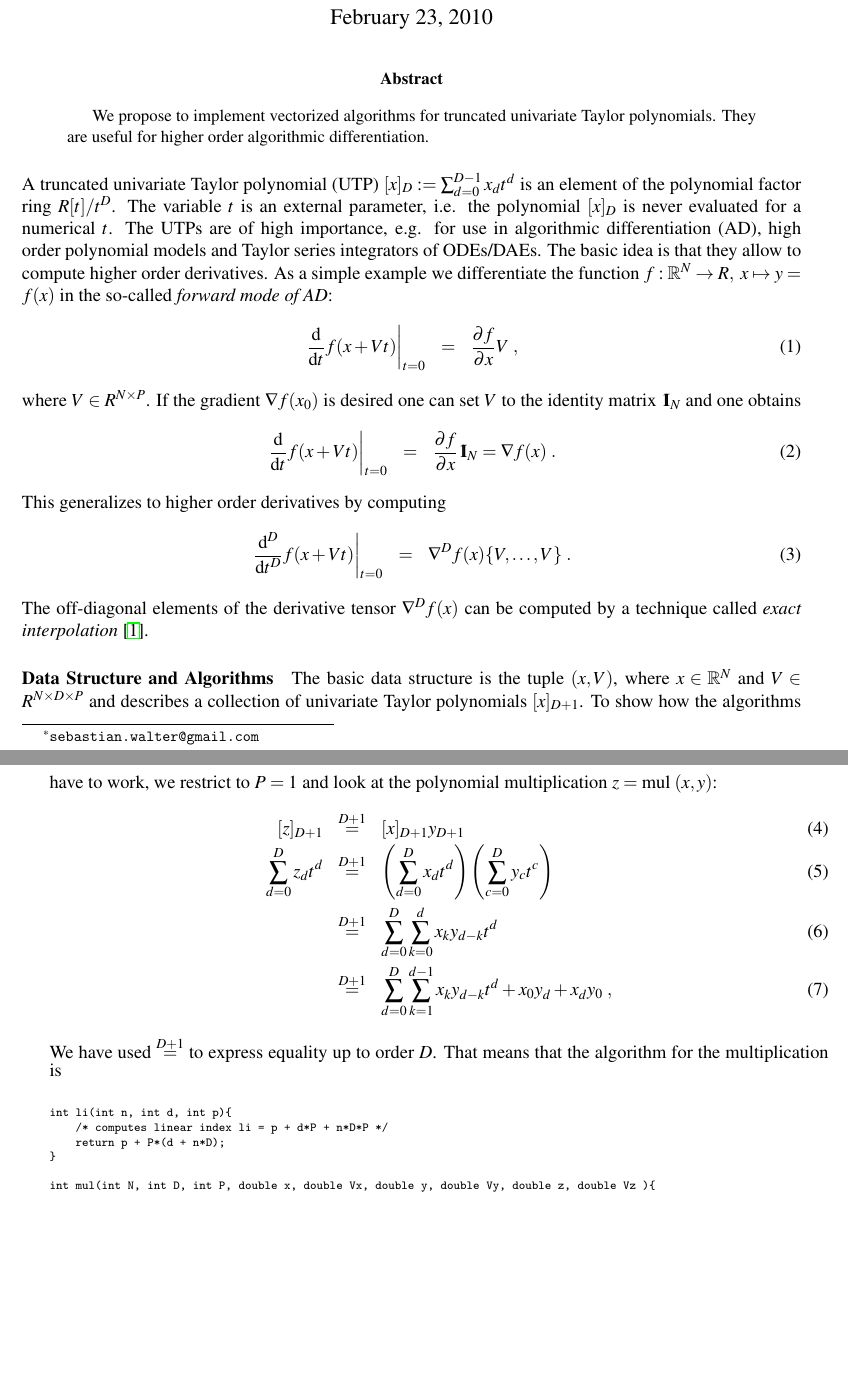
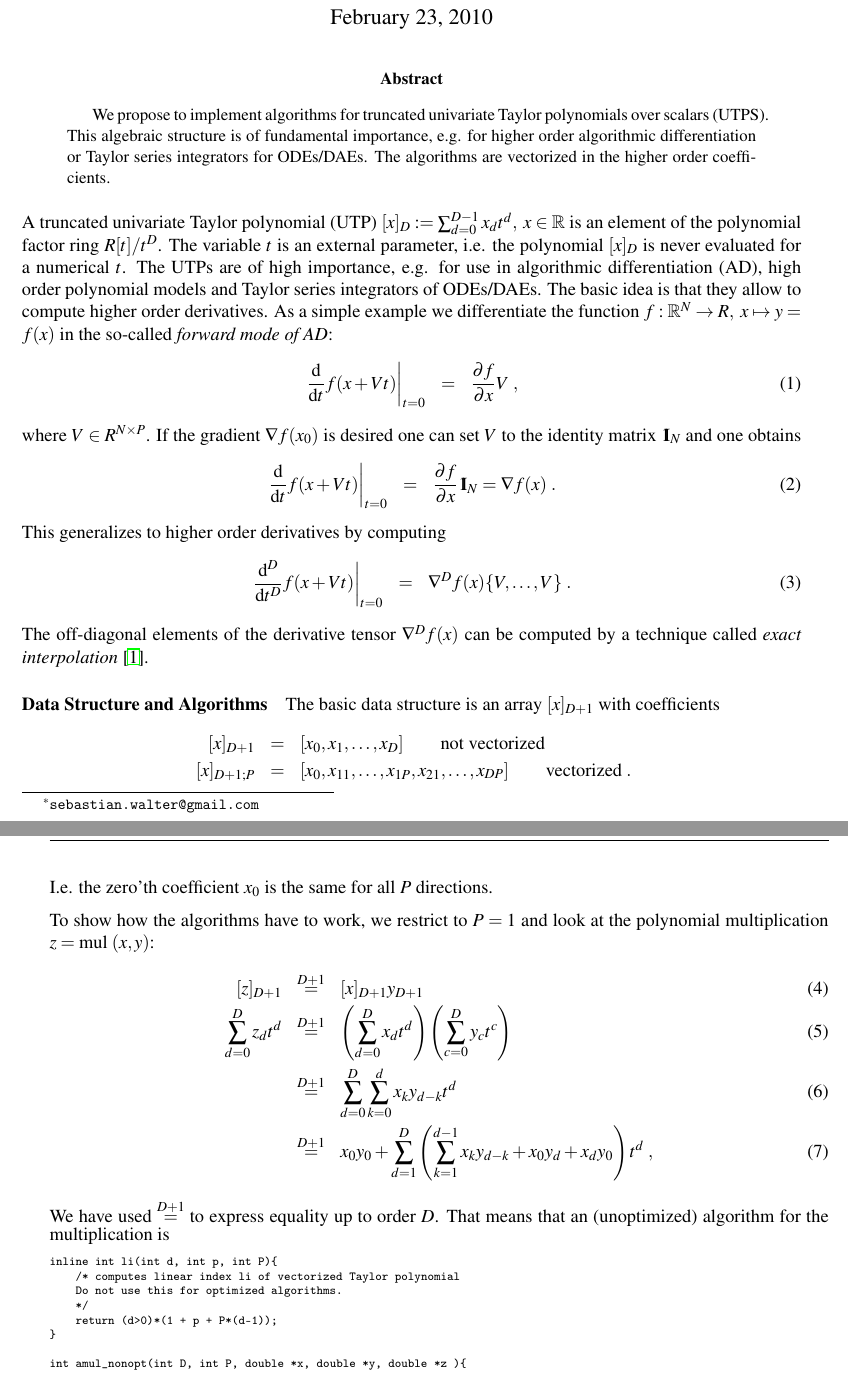
Before and after one commit to b45ch1/taylorpoly, a LaTeX paper (documentation/document_root.tex): two parts of pages 1 and 2 of 2, joined at a grey line, cut so that both start at the same text, the shorter picture padded with empty space. Compiled offline with LaTeX, dvips and Ghostscript.

```diff
--- a/documentation/document_root.tex
+++ b/documentation/document_root.tex
@@ -53,10 +53,10 @@
 \maketitle
 
 \begin{abstract}
-We propose to implement vectorized algorithms for truncated univariate Taylor polynomials. They are useful for higher order algorithmic differentiation.
+We propose to implement algorithms for truncated univariate Taylor polynomials over scalars (UTPS). This algebraic structure is of fundamental importance, e.g. for higher order algorithmic differentiation or Taylor series integrators for ODEs/DAEs. The algorithms are vectorized in the higher order coefficients.
 \end{abstract}
 
-A truncated univariate Taylor polynomial (UTP) $[x]_D := \sum_{d=0}^{D-1} x_d t^d$ is an element of the polynomial factor ring $R[t]/t^D$. The variable $t$ is an external parameter, i.e. the polynomial $[x]_D$ is never evaluated for a numerical $t$. The UTPs are of high importance, e.g. for use in algorithmic differentiation (AD), high order polynomial models and Taylor series integrators of ODEs/DAEs.
+A truncated univariate Taylor polynomial (UTP) $[x]_D := \sum_{d=0}^{D-1} x_d t^d,\; x \in \R$ is an element of the polynomial factor ring $R[t]/t^D$. The variable $t$ is an external parameter, i.e. the polynomial $[x]_D$ is never evaluated for a numerical $t$. The UTPs are of high importance, e.g. for use in algorithmic differentiation (AD), high order polynomial models and Taylor series integrators of ODEs/DAEs.
 The basic idea is that they allow to compute higher order derivatives. As a simple example we differentiate the function $f: \R^N \rightarrow R, \; x \mapsto y = f(x)$ in the so-called \emph{forward mode of AD}:
 \begin{eqnarray}
 \left. \frac{\dd}{\dd t} f( x + V t) \right|_{t=0} &=& \frac{\partial f}{\partial x} V \;,
@@ -72,46 +72,50 @@
 The off-diagonal elements of the derivative tensor $\nabla^D f(x)$ can be computed by a technique called \emph{exact interpolation} \cite{Griewank2008EDP}.
 
 \paragraph{Data Structure and Algorithms}
-The basic data structure is the tuple $(x, V)$, where $x \in \R^N$ and $V \in R^{N \times D \times P}$ and describes a collection of univariate Taylor polynomials $[x]_{D+1}$.
+The basic data structure is an array $[x]_{D+1}$ with coefficients
+\begin{eqnarray*}
+\;[x]_{D+1} &=& [x_0, x_1, \dots, x_D] \quad \quad \mbox{not vectorized} \\
+\;[x]_{D+1; P} &=& [x_0, x_{11}, \dots, x_{1P}, x_{21}, \dots, x_{DP}] \quad \quad \mbox{vectorized} \;.
+\end{eqnarray*}
+I.e. the zero'th coefficient $x_0$ is the same for all $P$ directions.
+
 To show how the algorithms have to work, we restrict to $P=1$ and look at the polynomial multiplication $z = \mul(x,y)$:
 \begin{eqnarray}
 [z]_{D+1} &\stackrel{D+1}{=}& [x]_{D+1} y_{D+1} \\
 \sum_{d=0}^D z_d t^d &\stackrel{D+1}{=}& \left( \sum_{d=0}^D x_d t^d \right) \left( \sum_{c=0}^D y_c t^c \right)   \\
 &\stackrel{D+1}{=}& \sum_{d=0}^D \sum_{k=0}^d x_k y_{d-k} t^d \\
-&\stackrel{D+1}{=}& \sum_{d=0}^D \sum_{k=1}^{d-1} x_k y_{d-k} t^d  + x_0 y_d + x_d y_0\;,
+&\stackrel{D+1}{=}& x_0 y_0 + \sum_{d=1}^D \left( \sum_{k=1}^{d-1} x_k y_{d-k} + x_0 y_d + x_d y_0 \right)  t^d \;,
 \end{eqnarray}
-We have used $\stackrel{D+1}{=}$ to express equality up to order $D$. That means that the algorithm for the multiplication is
+We have used $\stackrel{D+1}{=}$ to express equality up to order $D$. That means that an (unoptimized) algorithm for the multiplication is
 {\scriptsize
 \begin{verbatim}
-
-int li(int n, int d, int p){
-    /* computes linear index li = p + d*P + n*D*P */
-    return p + P*(d + n*D);
+inline int li(int d, int p, int P){
+    /* computes linear index li of vectorized Taylor polynomial
+    Do not use this for optimized algorithms.
+    */
+    return (d>0)*(1 + p + P*(d-1));
 }
 
-int mul(int N, int D, int P, double x, double Vx, double y, double Vy, double z, double Vz ){
-    /* computes  z = mul(x,y) */
-    int n,k,d,p,tmp;
-    /* compute base point */
-    for(n = 0; n != N; ++n){
-        z[n] = x[n]*y[n];
-    }
-    /* compute higher order coefficients */
-    for(n = 0; n != N; ++n){
-        for(d = 0; d < D; ++d){
-            /* treat summation terms containing x_0 and y_0 */
+int amul_nonopt(int D, int P, double *x, double *y, double *z ){
+    /*
+    assignment multiplication non optimized
+    computes  z += mul(x,y) in Taylor arithmetic, not optimized
+    */
+    int k,d,p;
+
+    /* d = 0:  compute base point */
+    z[0] += x[0] * y[0];
+
+    /* d > 0: compute higher order coefficients */
+    for(d = 0; d != D; ++d){
+        for(k = 0; k != d; ++k){
             for(p = 0; p != P; ++p){
-                tmp = li(n,d,p);
-                Vz[tmp] = x[n] * Vy[tmp] + Vx[tmp] * y[n];
-            }
-            /* accumulate the remaining summation terms */
-            for(k = 1; k < d-1; ++ k){
-                for(p = 0; p != P; ++p){
-                    Vz[li(n,d,p)] += Vx[li(n,k,p)] * Vy[li(n,d-k,p)]
-                }
+                z[li(d,p,P)] += x[li(k,p,P)] * y[li(d-k,p,P)];
             }
         }
     }
+
+    return 0;
 }
 \end{verbatim}
 }
```
Also changed, not shown: 3 other files.
